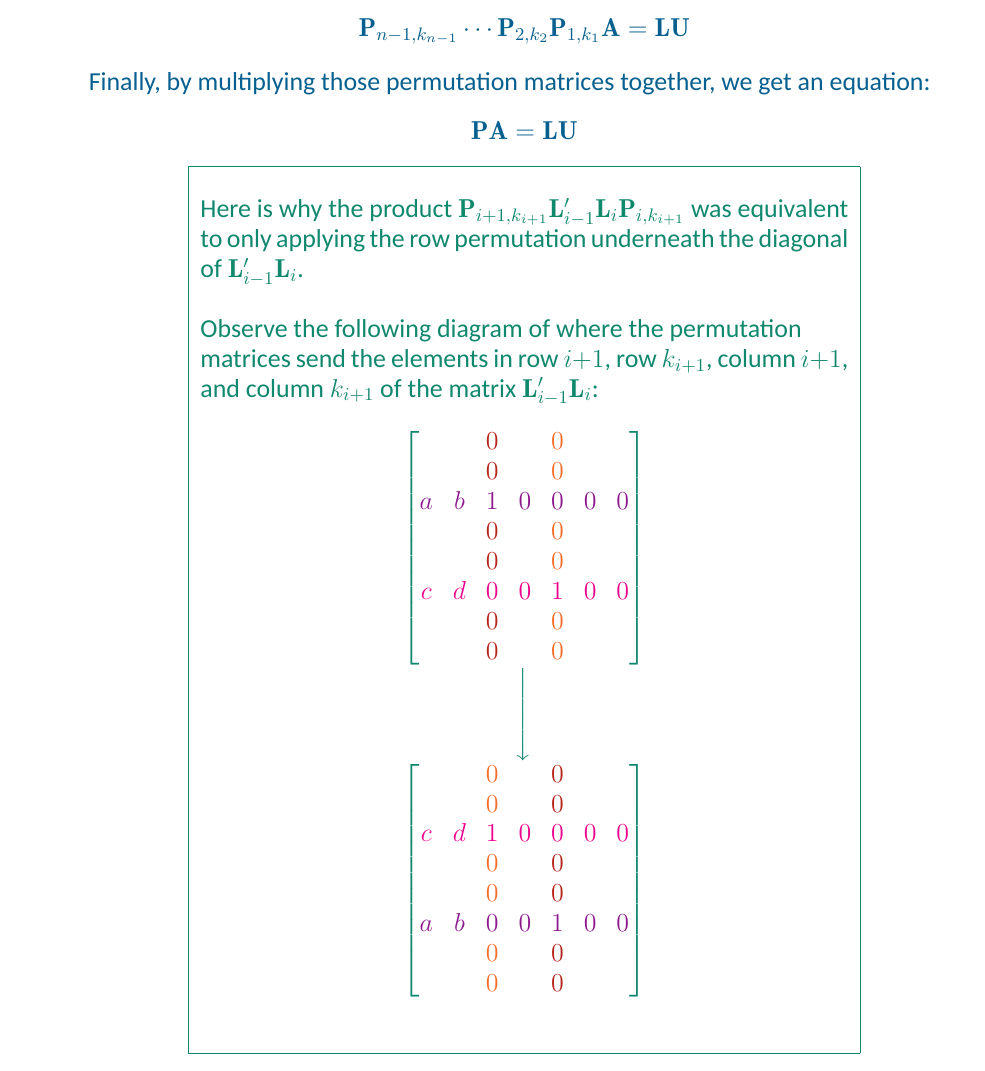
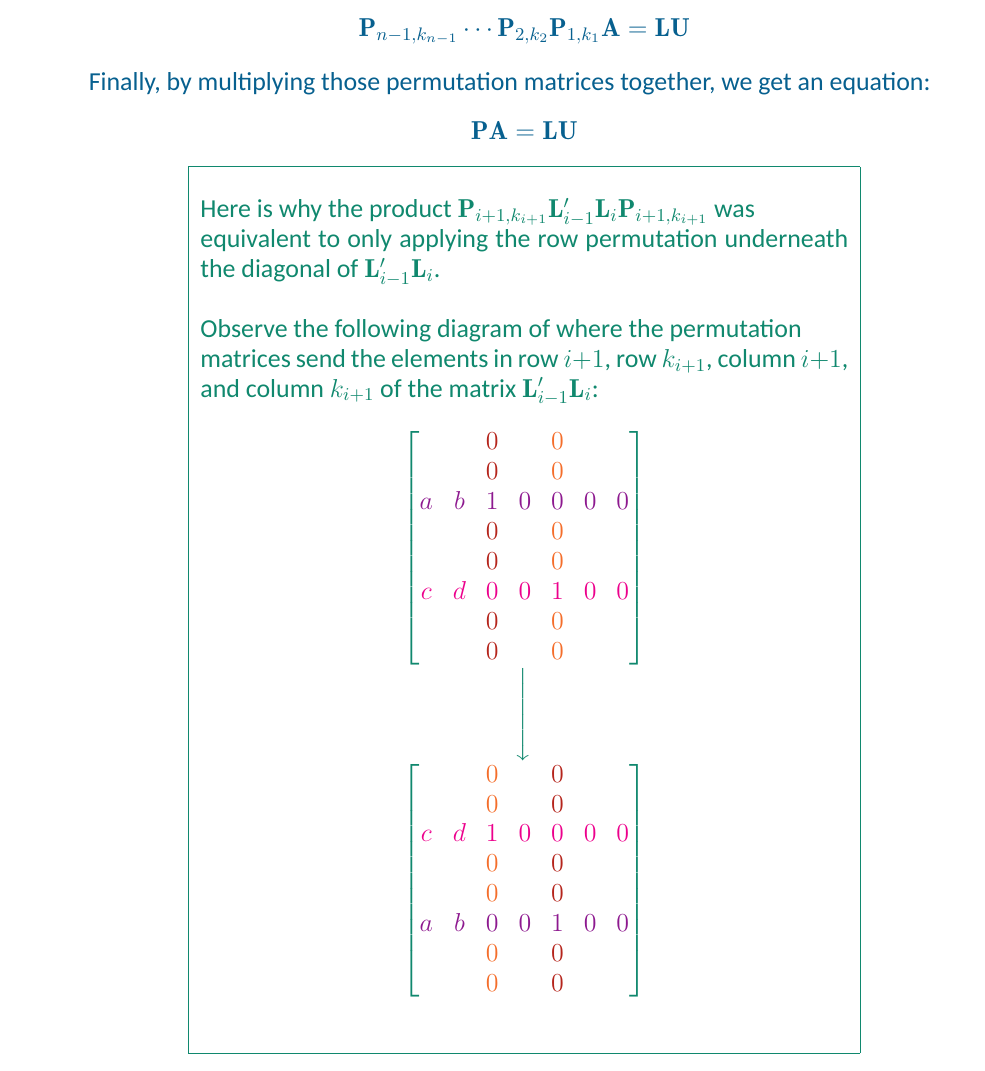
Before and after one commit to IzzytheFourtysecond/college-math-notes, a LaTeX book (Math 170A Huang Lecture Notes.tex): part of page 7 of 8, cut so that both start at the same text. Compiled offline with XeLaTeX; a missing font is replaced by an installed copy or a similar font.

Commit message:
slight mistake edited

```diff
--- a/Math 170A Huang Lecture Notes.tex
+++ b/Math 170A Huang Lecture Notes.tex
@@ -575,7 +575,7 @@
 
       {\hThree \center
       \begin{myClosureOne}{4.5}
-         Here is why the product $\mMat{P}_{i+1, k_{i+1}}\mMat{L}^\prime_{i-1}\mMat{L}_{i}\mMat{P}_{i, k_{i+1}}$ was equivalent to only applying the row permutation underneath the diagonal of $\mMat{L}^\prime_{i-1}\mMat{L}_{i}$. \\ \\
+         Here is why the product $\mMat{P}_{i+1, k_{i+1}}\mMat{L}^\prime_{i-1}\mMat{L}_{i}\mMat{P}_{i{+1}, k_{i+1}}$ was \\equivalent to only applying the row permutation underneath the diagonal of $\mMat{L}^\prime_{i-1}\mMat{L}_{i}$. \\ \\
 
          Observe the following diagram of where the permutation\\ matrices send the elements in row $i{+1}$, row $k_{i{+1}}$, column $i{+1}$, and column $k_{i{+1}}$ of the matrix $\mMat{L}^\prime_{i-1}\mMat{L}_{i}$: \\
          \[
```
Also changed, not shown: Math 170A Huang Lecture Notes.pdf, 1 other file.
